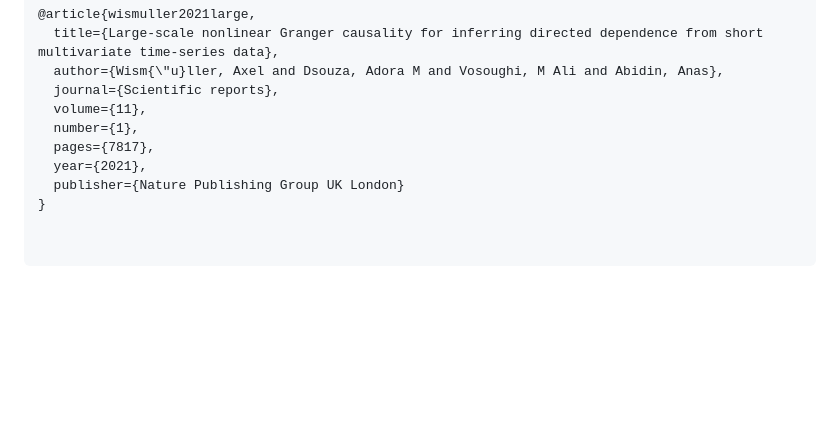
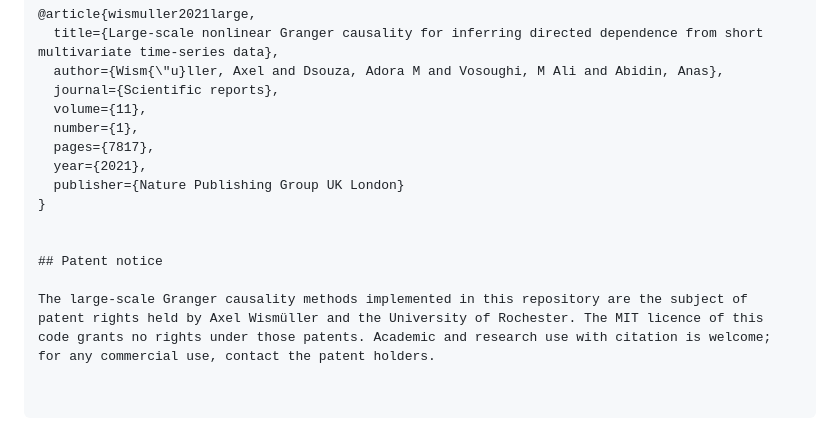
Before and after one commit to Large-scale-causality-inference/Large-scale-nonlinear-causality, a Markdown page: README.md, the part around the change. GitHub-like rendering; blank space fills up the shorter version.

Commit message:
Patent notice

```diff
--- a/README.md
+++ b/README.md
@@ -41,3 +41,8 @@ Public access to the paper is available [here](https://www.nature.com/articles/s
   year={2021},
   publisher={Nature Publishing Group UK London}
 }
+
+
+## Patent notice
+
+The large-scale Granger causality methods implemented in this repository are the subject of patent rights held by Axel Wismüller and the University of Rochester. The MIT licence of this code grants no rights under those patents. Academic and research use with citation is welcome; for any commercial use, contact the patent holders.
```
